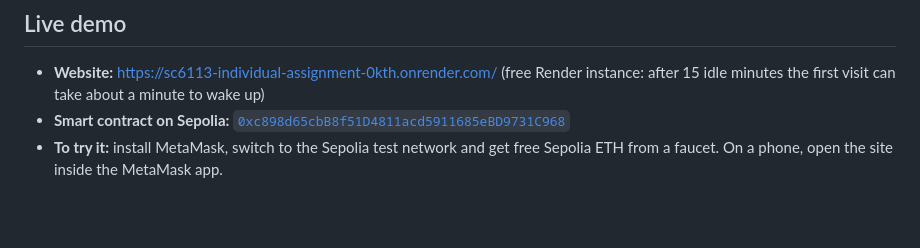
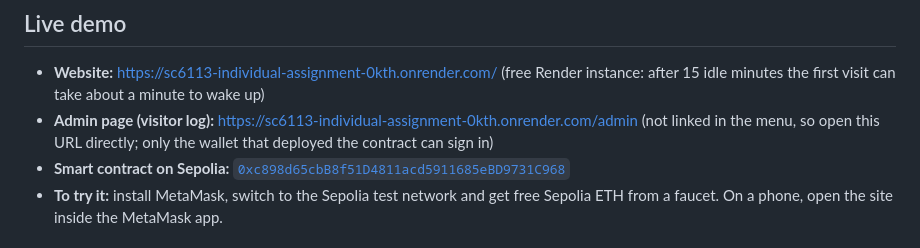
Before and after one commit to MontagneMount/SC6113_Individual_Assignment_crowdfunding-dapp, a Markdown page: README.md, the part around the change. Drawn GitHub-style; blank space fills up the shorter version.

Commit message:
Link the admin page from the README
The visitor log is not linked in the site's menu, so the README gives
its URL and says who can sign in.

Co-Authored-By: Claude Opus 5.5 <noreply@anthropic.com>

```diff
--- a/README.md
+++ b/README.md
@@ -7,6 +7,8 @@ Creators raise Sepolia ETH before a deadline. If the goal is met, the creator wi
 
 - **Website:** https://sc6113-individual-assignment-0kth.onrender.com/
   (free Render instance: after 15 idle minutes the first visit can take about a minute to wake up)
+- **Admin page (visitor log):** https://sc6113-individual-assignment-0kth.onrender.com/admin
+  (not linked in the menu, so open this URL directly; only the wallet that deployed the contract can sign in)
 - **Smart contract on Sepolia:** [`0xc898d65cbB8f51D4811acd5911685eBD9731C968`](https://sepolia.etherscan.io/address/0xc898d65cbB8f51D4811acd5911685eBD9731C968)
 - **To try it:** install MetaMask, switch to the Sepolia test network and get free Sepolia ETH from a faucet. On a phone, open the site inside the MetaMask app.
 
```
